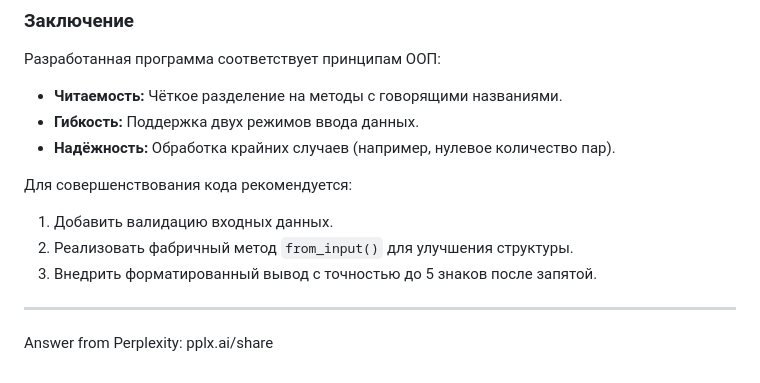
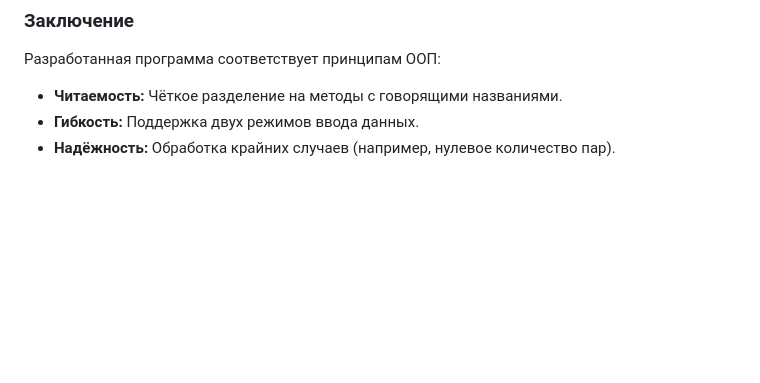
Before and after one commit to ttossshaa/tsh.github.io, a Markdown page: README.md, the part around the change. Rendered like a GitHub page; blank space fills up the shorter version.

```diff
--- a/README.md
+++ b/README.md
@@ -111,11 +111,3 @@ aa: 1
 - **Читаемость:** Чёткое разделение на методы с говорящими названиями.
 - **Гибкость:** Поддержка двух режимов ввода данных.
 - **Надёжность:** Обработка крайних случаев (например, нулевое количество пар).
-
-Для совершенствования кода рекомендуется:
-1. Добавить валидацию входных данных.
-2. Реализовать фабричный метод `from_input()` для улучшения структуры.
-3. Внедрить форматированный вывод с точностью до 5 знаков после запятой.
-
----
-Answer from Perplexity: pplx.ai/share
```
